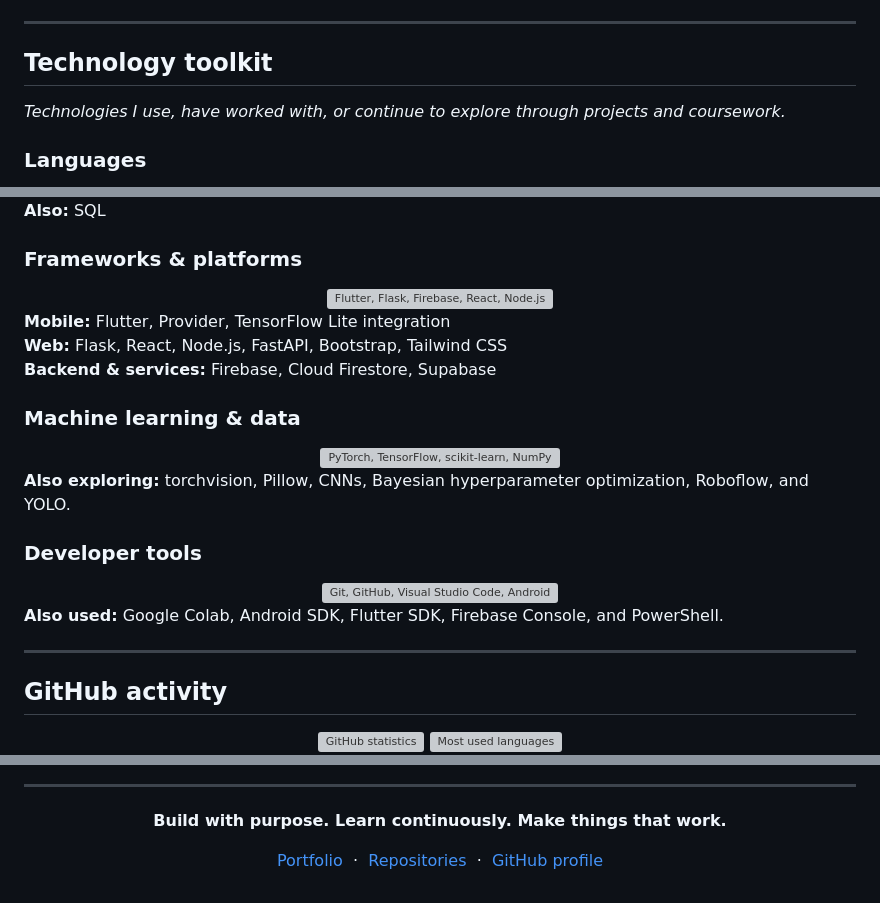
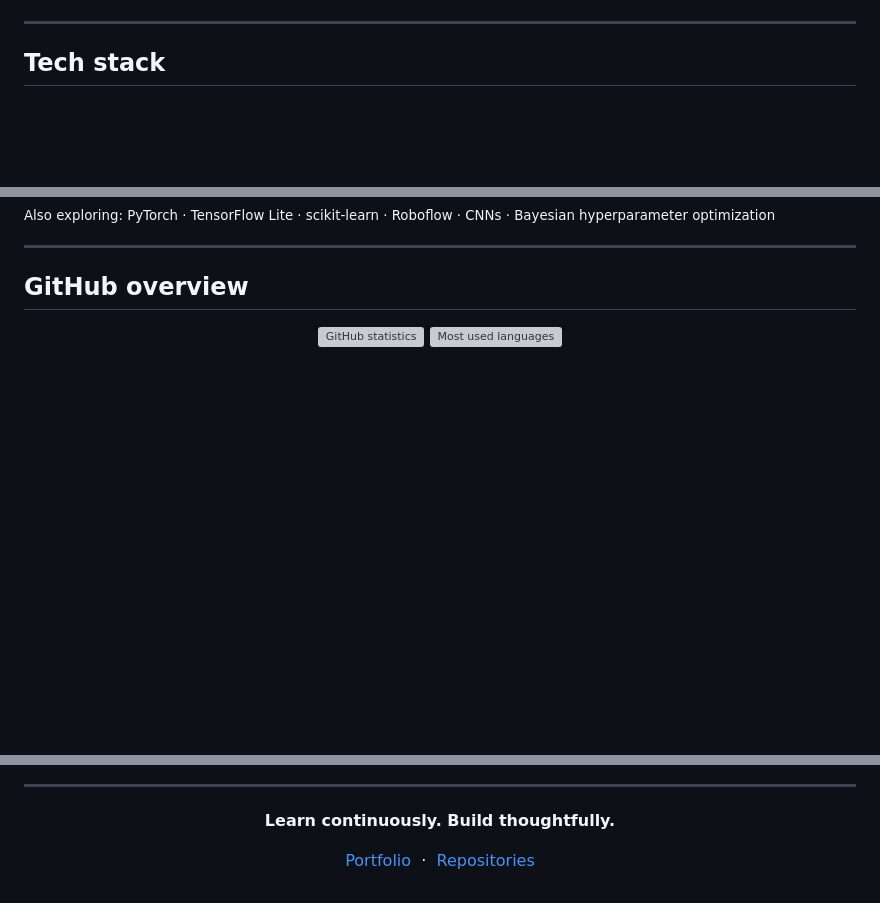
Before and after one commit to msreaamparo-wq/msreaamparo-wq, a Markdown page: README.md, 3 parts joined by grey strips. Rendered like a GitHub page; blank space fills up the shorter version; grey boxes are pictures that could not be loaded.

```diff
--- a/README.md
+++ b/README.md
@@ -95,10 +59,6 @@ I like working across the development process—from planning an interface and w
 
 ---
 
-## Technology toolkit
-
-*Technologies I use, have worked with, or continue to explore through projects and coursework.*
-
-### Languages
+## Tech stack
 
 <div align="center">
@@ -106,36 +78,10 @@ I like working across the development process—from planning an interface and w
 </div>
 
-**Also:** SQL
-
-### Frameworks & platforms
-
-<div align="center">
-  <img src="https://skillicons.dev/icons?i=flutter,flask,firebase,react,nodejs,fastapi,bootstrap,tailwind,supabase&perline=5&theme=dark" alt="Flutter, Flask, Firebase, React, Node.js, FastAPI, Bootstrap, Tailwind CSS, and Supabase"/>
-</div>
-
-**Mobile:** Flutter, Provider, TensorFlow Lite integration
-**Web:** Flask, React, Node.js, FastAPI, Bootstrap, Tailwind CSS
-**Backend & services:** Firebase, Cloud Firestore, Supabase
-
-### Machine learning & data
-
-<div align="center">
-  <img src="https://skillicons.dev/icons?i=pytorch,tensorflow,sklearn,numpy,pandas,matplotlib&perline=6&theme=dark" alt="PyTorch, TensorFlow, scikit-learn, NumPy, pandas, and Matplotlib"/>
-</div>
-
-**Also exploring:** torchvision, Pillow, CNNs, Bayesian hyperparameter optimization, Roboflow, and YOLO.
-
-### Developer tools
-
-<div align="center">
-  <img src="https://skillicons.dev/icons?i=git,github,vscode,androidstudio,figma&perline=5&theme=dark" alt="Git, GitHub, Visual Studio Code, Android Studio, and Figma"/>
-</div>
-
-**Also used:** Google Colab, Android SDK, Flutter SDK, Firebase Console, and PowerShell.
+<sub>Also exploring: PyTorch · TensorFlow Lite · scikit-learn · Roboflow · CNNs · Bayesian hyperparameter optimization</sub>
 
 ---
 
-## GitHub activity
+## GitHub overview
 
 <div align="center">
 
@@ -164,12 +98,10 @@ I like working across the development process—from planning an interface and w
 
 <div align="center">
 
-**Build with purpose. Learn continuously. Make things that work.**
+**Learn continuously. Build thoughtfully.**
 
 <a href="https://msreaamparo-wq.github.io/">Portfolio</a>
 &nbsp;·&nbsp;
 <a href="https://github.com/msreaamparo-wq?tab=repositories">Repositories</a>
-&nbsp;·&nbsp;
-<a href="https://github.com/msreaamparo-wq">GitHub profile</a>
 
 </div>
```
Also changed, not shown: other parts of README.md (+48 -84 lines).
